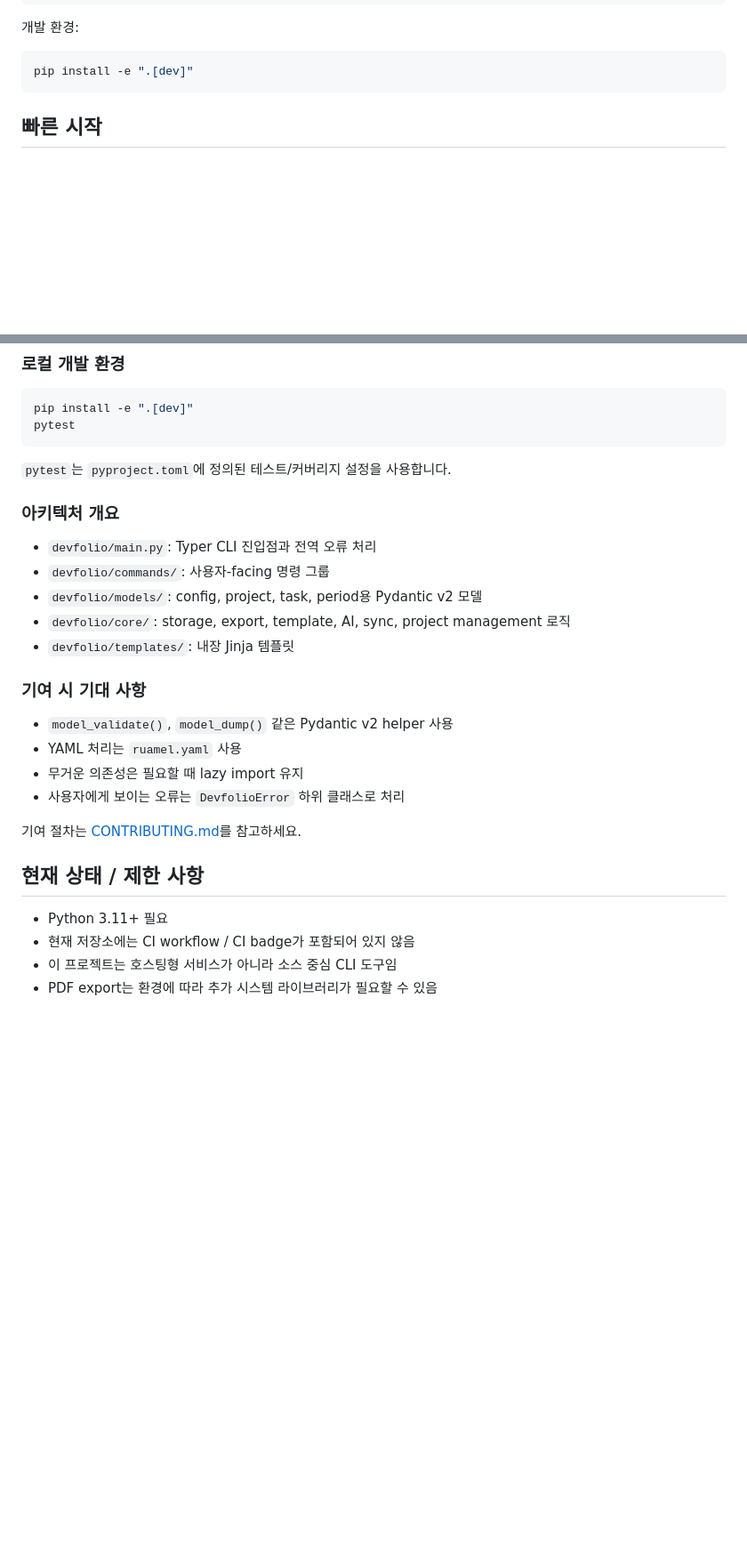
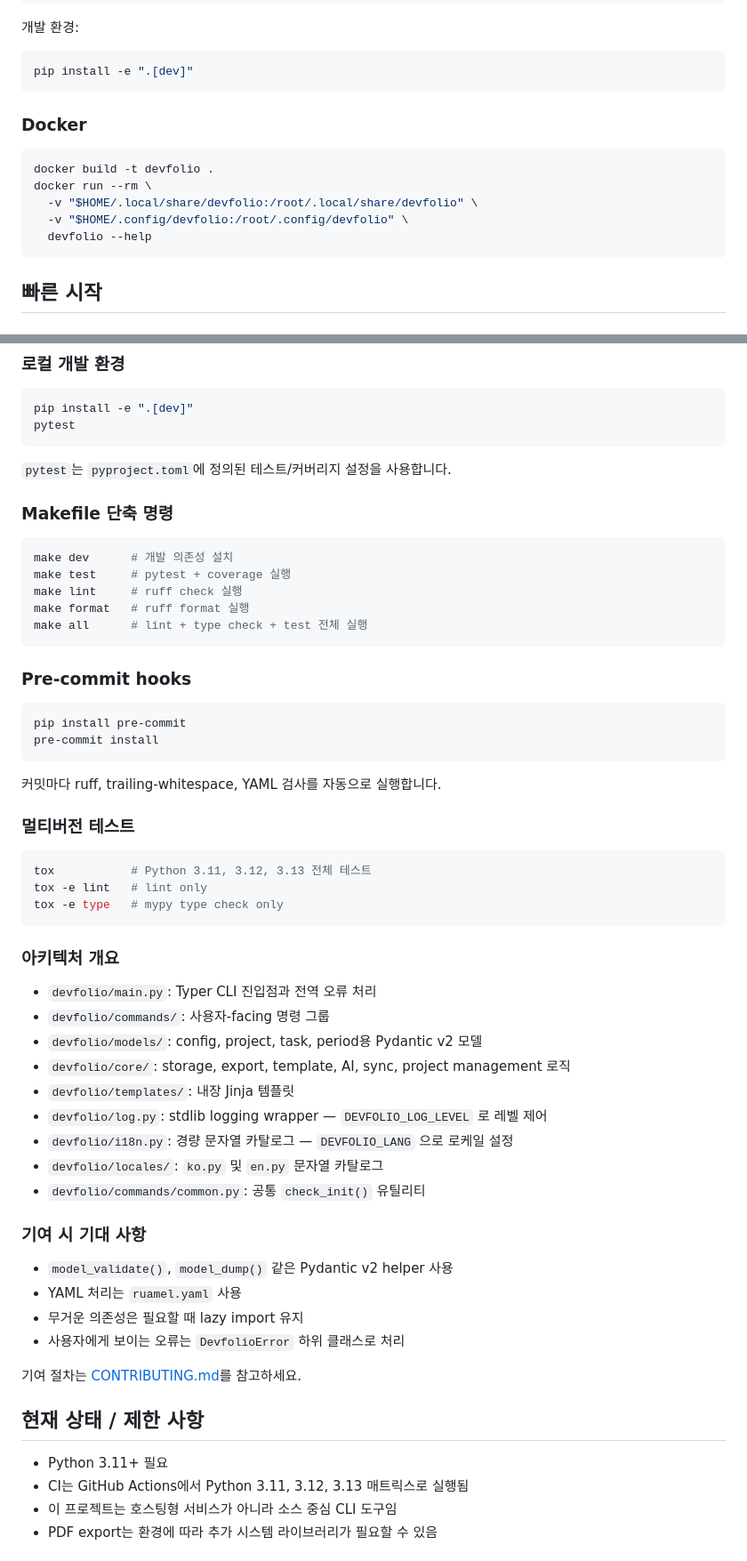
Before and after one commit to Lee-Kyuhwun/DevFolio, a Markdown page: README.md, 2 parts joined by grey strips. Shown at 89% size. Rendered like a GitHub page; blank space fills up the shorter version.

````diff
--- a/README.md
+++ b/README.md
@@ -407,6 +493,16 @@ pip install -e ".[all]"
 
 ```bash
 pip install -e ".[dev]"
+```
+
+### Docker
+
+```bash
+docker build -t devfolio .
+docker run --rm \
+  -v "$HOME/.local/share/devfolio:/root/.local/share/devfolio" \
+  -v "$HOME/.config/devfolio:/root/.config/devfolio" \
+  devfolio --help
 ```
 
 ## 빠른 시작
@@ -535,6 +631,33 @@ pytest
 
 `pytest`는 `pyproject.toml`에 정의된 테스트/커버리지 설정을 사용합니다.
 
+### Makefile 단축 명령
+
+```bash
+make dev      # 개발 의존성 설치
+make test     # pytest + coverage 실행
+make lint     # ruff check 실행
+make format   # ruff format 실행
+make all      # lint + type check + test 전체 실행
+```
+
+### Pre-commit hooks
+
+```bash
+pip install pre-commit
+pre-commit install
+```
+
+커밋마다 ruff, trailing-whitespace, YAML 검사를 자동으로 실행합니다.
+
+### 멀티버전 테스트
+
+```bash
+tox           # Python 3.11, 3.12, 3.13 전체 테스트
+tox -e lint   # lint only
+tox -e type   # mypy type check only
+```
+
 ### 아키텍처 개요
 
 - `devfolio/main.py`: Typer CLI 진입점과 전역 오류 처리
@@ -542,6 +665,10 @@ pytest
 - `devfolio/models/`: config, project, task, period용 Pydantic v2 모델
 - `devfolio/core/`: storage, export, template, AI, sync, project management 로직
 - `devfolio/templates/`: 내장 Jinja 템플릿
+- `devfolio/log.py`: stdlib logging wrapper — `DEVFOLIO_LOG_LEVEL` 로 레벨 제어
+- `devfolio/i18n.py`: 경량 문자열 카탈로그 — `DEVFOLIO_LANG` 으로 로케일 설정
+- `devfolio/locales/`: `ko.py` 및 `en.py` 문자열 카탈로그
+- `devfolio/commands/common.py`: 공통 `check_init()` 유틸리티
 
 ### 기여 시 기대 사항
 
@@ -555,7 +682,7 @@ pytest
 ## 현재 상태 / 제한 사항
 
 - Python 3.11+ 필요
-- 현재 저장소에는 CI workflow / CI badge가 포함되어 있지 않음
+- CI는 GitHub Actions에서 Python 3.11, 3.12, 3.13 매트릭스로 실행됨
 - 이 프로젝트는 호스팅형 서비스가 아니라 소스 중심 CLI 도구임
 - PDF export는 환경에 따라 추가 시스템 라이브러리가 필요할 수 있음
 
````
Also changed, not shown: other parts of README.md (+93 -7 lines).
